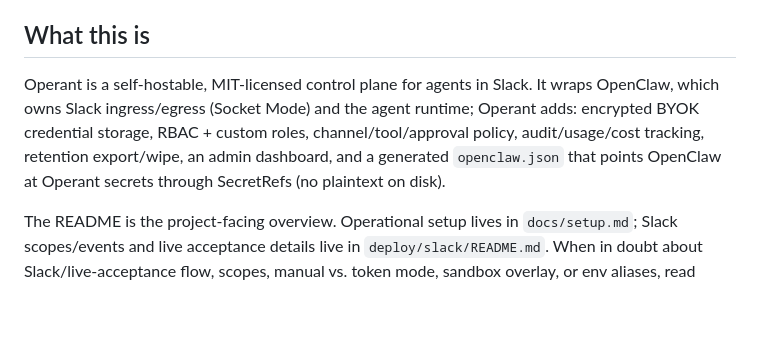
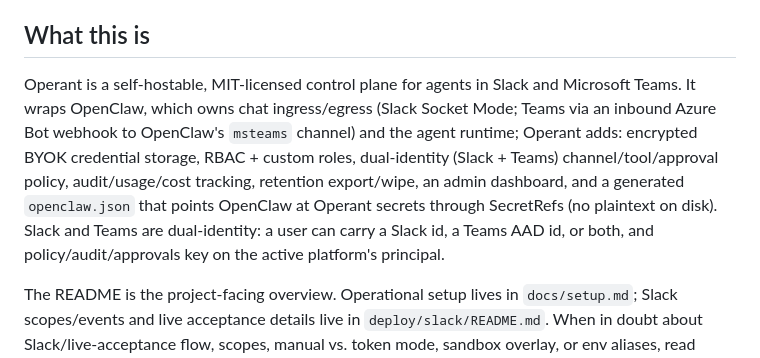
Before and after one commit to tomascupr/operant, a Markdown page: CLAUDE.md, the part around the change. GitHub-like rendering; blank space fills up the shorter version.

```diff
--- a/CLAUDE.md
+++ b/CLAUDE.md
@@ -4,7 +4,7 @@ This file provides guidance to Claude Code (claude.ai/code) when working with co
 
 ## What this is
 
-Operant is a self-hostable, MIT-licensed control plane for agents in Slack. It wraps OpenClaw, which owns Slack ingress/egress (Socket Mode) and the agent runtime; Operant adds: encrypted BYOK credential storage, RBAC + custom roles, channel/tool/approval policy, audit/usage/cost tracking, retention export/wipe, an admin dashboard, and a generated `openclaw.json` that points OpenClaw at Operant secrets through SecretRefs (no plaintext on disk).
+Operant is a self-hostable, MIT-licensed control plane for agents in Slack and Microsoft Teams. It wraps OpenClaw, which owns chat ingress/egress (Slack Socket Mode; Teams via an inbound Azure Bot webhook to OpenClaw's `msteams` channel) and the agent runtime; Operant adds: encrypted BYOK credential storage, RBAC + custom roles, dual-identity (Slack + Teams) channel/tool/approval policy, audit/usage/cost tracking, retention export/wipe, an admin dashboard, and a generated `openclaw.json` that points OpenClaw at Operant secrets through SecretRefs (no plaintext on disk). Slack and Teams are dual-identity: a user can carry a Slack id, a Teams AAD id, or both, and policy/audit/approvals key on the active platform's principal.
 
 The README is the project-facing overview. Operational setup lives in `docs/setup.md`; Slack scopes/events and live acceptance details live in `deploy/slack/README.md`. When in doubt about Slack/live-acceptance flow, scopes, manual vs. token mode, sandbox overlay, or env aliases, read those docs before improvising.
 
```
Also changed, not shown: docs/api.md (+4 -4 lines).
